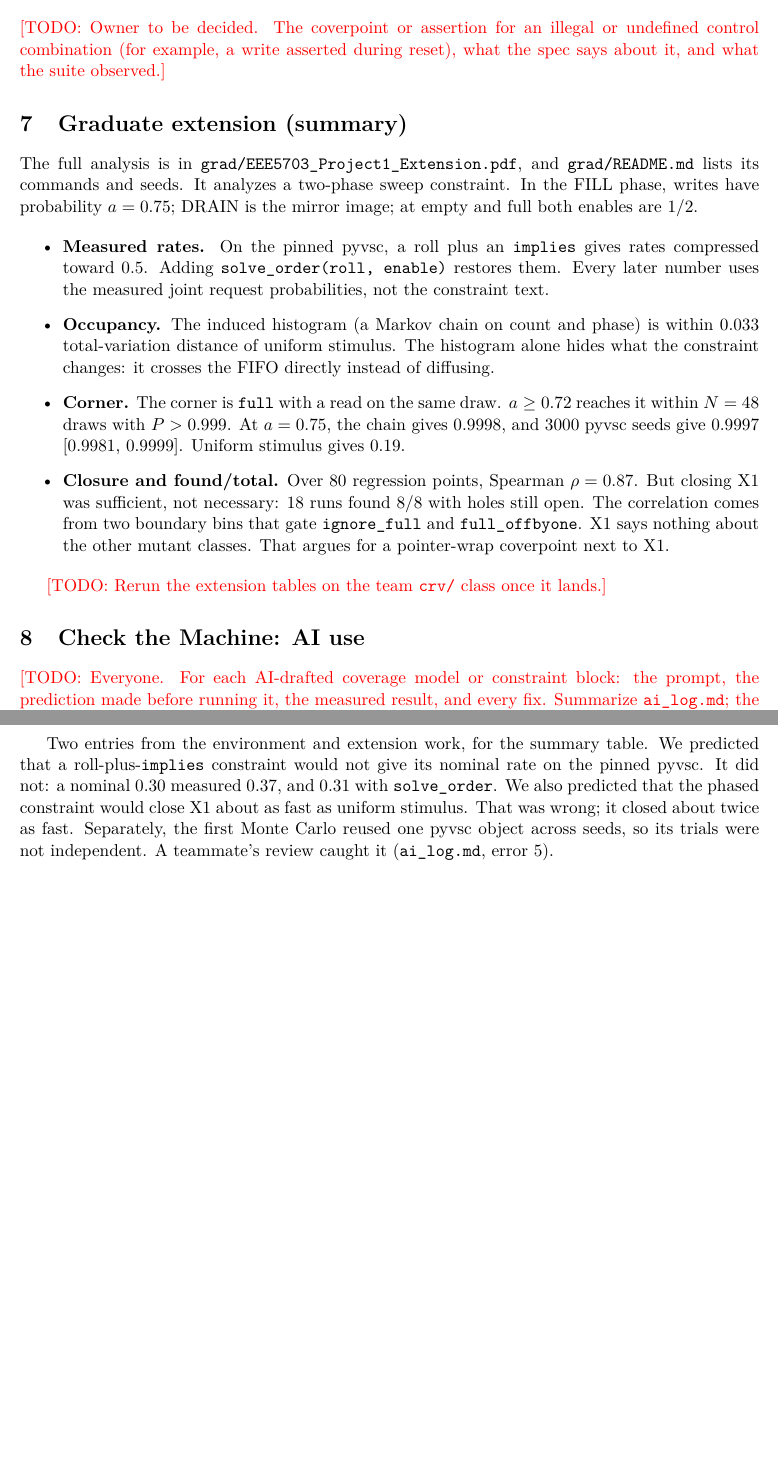
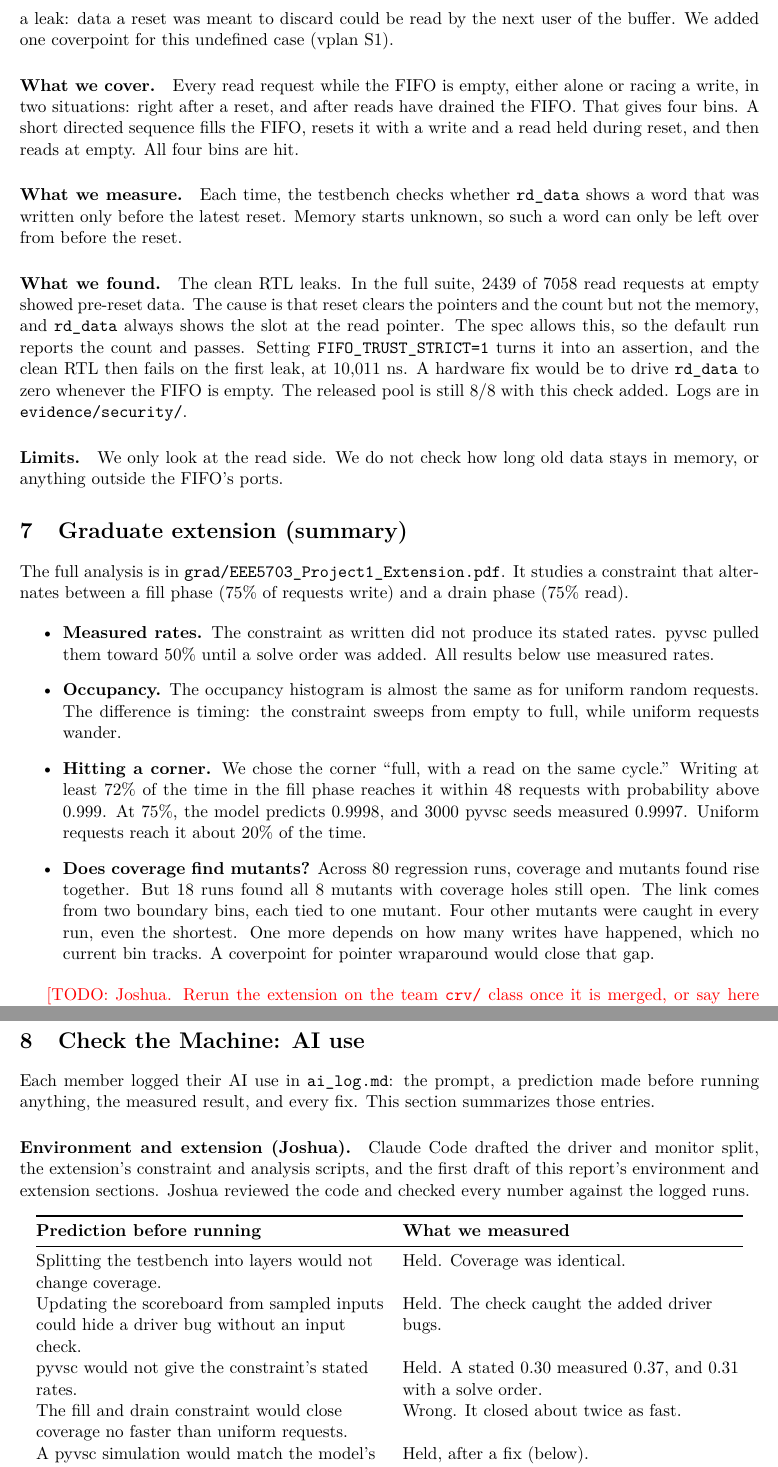
Before and after one commit to joshieyu/VV_Project1, a LaTeX document (main.tex, which reads sections/ai.tex, sections/extension.tex, sections/security.tex): two parts of pages 3 and 4 of 4, joined at a grey line, cut at the place of the change, the shorter picture padded with empty space. Compiled offline with pdfLaTeX.

Commit message:
Squashed 'report/latex/' changes from 8327b54..75d523e
75d523e Write the Security & Trust report section
95084a8 Write Joshua's report sections in plain language

git-subtree-dir: report/latex
git-subtree-split: 75d523ef737f2016ea1fa4707d7fd5201e22cff8

```diff
--- a/sections/ai.tex
+++ b/sections/ai.tex
@@ -1,15 +1,24 @@
 \section{Check the Machine: AI use}
 \label{sec:ai}
 
-\todo{Everyone. For each AI-drafted coverage model or constraint block: the
-prompt, the prediction made before running it, the measured result, and every
-fix. Summarize \texttt{ai\_log.md}; the full record stays there.}
+Each member logged their AI use in \texttt{ai\_log.md}: the prompt, a
+prediction made before running anything, the measured result, and every fix.
+This section summarizes those entries.
 
-Two entries from the environment and extension work, for the summary table.
-We predicted that a roll-plus-\texttt{implies} constraint would not give its
-nominal rate on the pinned pyvsc. It did not: a nominal 0.30 measured 0.37, and
-0.31 with \texttt{solve\_order}. We also predicted that the phased constraint
-would close X1 about as fast as uniform stimulus. That was wrong; it closed
-about twice as fast. Separately, the first Monte Carlo reused one pyvsc object
-across seeds, so its trials were not independent. A teammate's review caught
-it (\texttt{ai\_log.md}, error 5).
+\paragraph{Environment and extension (Joshua).} Claude Code drafted the
+driver and monitor split, the extension's constraint and analysis scripts, and
+the first draft of this report's environment and extension sections. Joshua
+reviewed the code and checked every number against the logged runs.
+\begin{center}
+\begin{tabular}{@{}>{\raggedright\arraybackslash}p{0.47\textwidth}>{\raggedright\arraybackslash}p{0.46\textwidth}@{}}
+\toprule
+\textbf{Prediction before running} & \textbf{What we measured} \\
+\midrule
+Splitting the testbench into layers would not change coverage. & Held. Coverage was identical. \\
+Updating the scoreboard from sampled inputs could hide a driver bug without an input check. & Held. The check caught the added driver bugs. \\
+pyvsc would not give the constraint's stated rates. & Held. A stated 0.30 measured 0.37, and 0.31 with a solve order. \\
+The fill and drain constraint would close coverage no faster than uniform requests. & Wrong. It closed about twice as fast. \\
+A pyvsc simulation would match the model's corner probability. & Held, after a fix (below). \\
+\bottomrule
+\end{tabular}
+\end{center}
--- a/sections/extension.tex
+++ b/sections/extension.tex
@@ -1,29 +1,29 @@
 \section{Graduate extension (summary)}
 \label{sec:ext}
 
-The full analysis is in \texttt{grad/EEE5703\_Project1\_Extension.pdf}, and
-\texttt{grad/README.md} lists its commands and seeds. It analyzes a two-phase
-sweep constraint. In the FILL phase, writes have probability $a = 0.75$; DRAIN
-is the mirror image; at empty and full both enables are $1/2$.
+The full analysis is in \path{grad/EEE5703_Project1_Extension.pdf}. It studies
+a constraint that alternates between a fill phase (75\% of requests write) and
+a drain phase (75\% read).
 
 \begin{itemize}
-\item \textbf{Measured rates.} On the pinned pyvsc, a roll plus an
-\texttt{implies} gives rates compressed toward 0.5. Adding
-\texttt{solve\_order(roll, enable)} restores them. Every later number uses the
-measured joint request probabilities, not the constraint text.
-\item \textbf{Occupancy.} The induced histogram (a Markov chain on count and
-phase) is within 0.033 total-variation distance of uniform stimulus. The
-histogram alone hides what the constraint changes: it crosses the FIFO directly
-instead of diffusing.
-\item \textbf{Corner.} The corner is \texttt{full} with a read on the same draw.
-$a \ge 0.72$ reaches it within $N = 48$ draws with $P > 0.999$. At $a = 0.75$,
-the chain gives 0.9998, and 3000 pyvsc seeds give 0.9997 [0.9981, 0.9999].
-Uniform stimulus gives 0.19.
-\item \textbf{Closure and found/total.} Over 80 regression points, Spearman
-$\rho = 0.87$. But closing X1 was sufficient, not necessary: 18 runs found 8/8
-with holes still open. The correlation comes from two boundary bins that gate
-\texttt{ignore\_full} and \texttt{full\_offbyone}. X1 says nothing about the
-other mutant classes. That argues for a pointer-wrap coverpoint next to X1.
+\item \textbf{Measured rates.} The constraint as written did not produce its
+stated rates. pyvsc pulled them toward 50\% until a solve order was added. All
+results below use measured rates.
+\item \textbf{Occupancy.} The occupancy histogram is almost the same as for
+uniform random requests. The difference is timing: the constraint sweeps from
+empty to full, while uniform requests wander.
+\item \textbf{Hitting a corner.} We chose the corner ``full, with a read on the
+same cycle.'' Writing at least 72\% of the time in the fill phase reaches it
+within 48 requests with probability above 0.999. At 75\%, the model predicts
+0.9998, and 3000 pyvsc seeds measured 0.9997. Uniform requests reach it about
+20\% of the time.
+\item \textbf{Does coverage find mutants?} Across 80 regression runs, coverage
+and mutants found rise together. But 18 runs found all 8 mutants with coverage
+holes still open. The link comes from two boundary bins, each tied to one
+mutant. Four other mutants were caught in every run, even the shortest. One
+more depends on how many writes have happened, which no current bin tracks. A
+coverpoint for pointer wraparound would close that gap.
 \end{itemize}
 
-\todo{Rerun the extension tables on the team \texttt{crv/} class once it lands.}
+\todo{Joshua. Rerun the extension on the team \texttt{crv/} class once it is
+merged, or say here that the extension uses its own constraint.}
--- a/sections/security.tex
+++ b/sections/security.tex
@@ -1,6 +1,33 @@
 \section{Security and trust}
 \label{sec:security}
 
-\todo{Owner to be decided. The coverpoint or assertion for an illegal or
-undefined control combination (for example, a write asserted during reset),
-what the spec says about it, and what the suite observed.}
+The spec says \texttt{rd\_data} is only valid while the FIFO is not empty. It
+does not say what an empty FIFO should show, so the scoreboard never checks
+it. An empty FIFO that still shows old data is a leak: data a reset was meant
+to discard could be read by the next user of the buffer. We added one
+coverpoint for this undefined case (vplan S1).
+
+\paragraph{What we cover.} Every read request while the FIFO is empty, either
+alone or racing a write, in two situations: right after a reset, and after
+reads have drained the FIFO. That gives four bins. A short directed sequence
+fills the FIFO, resets it with a write and a read held during reset, and then
+reads at empty. All four bins are hit.
+
+\paragraph{What we measure.} Each time, the testbench checks whether
+\texttt{rd\_data} shows a word that was written only before the latest reset.
+Memory starts unknown, so such a word can only be left over from before the
+reset.
+
+\paragraph{What we found.} The clean RTL leaks. In the full suite, 2439 of
+7058 read requests at empty showed pre-reset data. The cause is that reset
+clears the pointers and the count but not the memory, and \texttt{rd\_data}
+always shows the slot at the read pointer. The spec allows this, so the
+default run reports the count and passes. Setting
+\texttt{FIFO\_TRUST\_STRICT=1} turns it into an assertion, and the clean RTL
+then fails on the first leak, at 10{,}011~ns. A hardware fix would be to drive
+\texttt{rd\_data} to zero whenever the FIFO is empty. The
+released pool is still 8/8 with this check added. Logs are in
+\path{evidence/security/}.
+
+\paragraph{Limits.} We only look at the read side. We do not check how long
+old data stays in memory, or anything outside the FIFO's ports.
```
Also changed, not shown: sections/environment.tex (+32 -49 lines), sections/ai.tex (9 more changed lines).
